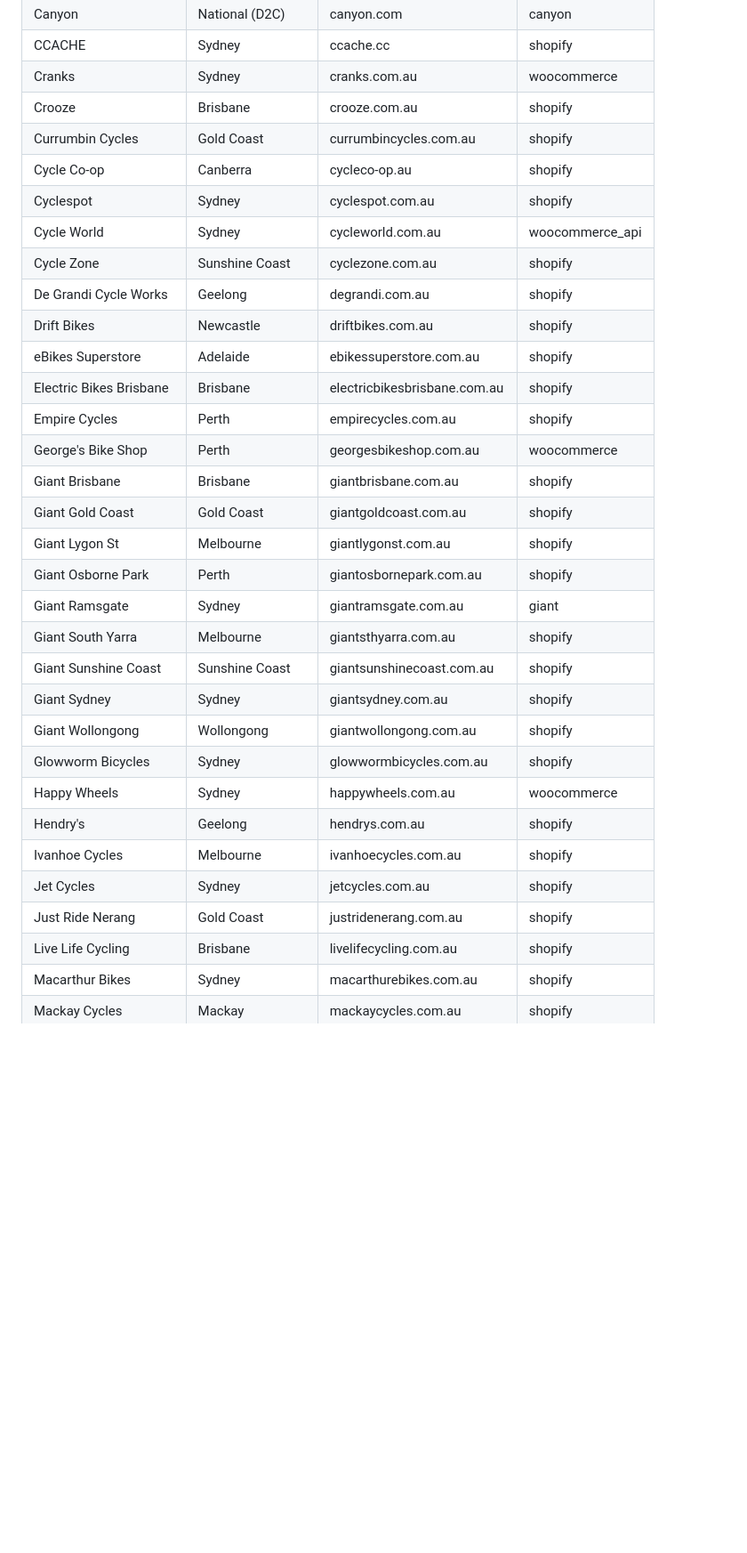
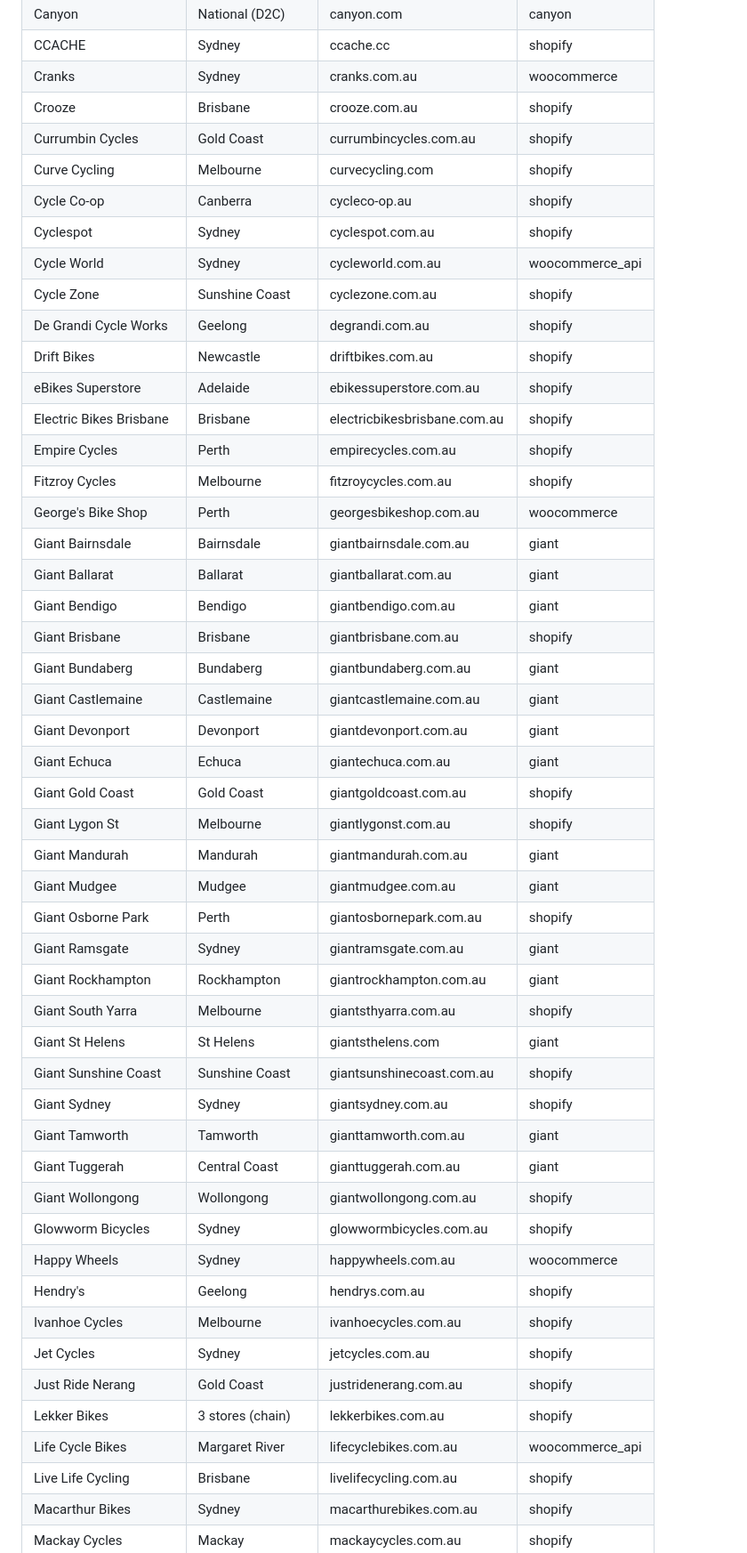
Before and after one commit to bblarney/bikedeals, a Markdown page: docs/vendors.md, the part around one of its changes. Shown at 89% size. Drawn GitHub-style; blank space fills up the shorter version.

```diff
--- a/docs/vendors.md
+++ b/docs/vendors.md
@@ -70,6 +95,7 @@ list (modelled on [`99bikes.yaml`](../scrapers/vendors/99bikes.yaml)).
 | Cranks | Sydney | cranks.com.au | woocommerce |
 | Crooze | Brisbane | crooze.com.au | shopify |
 | Currumbin Cycles | Gold Coast | currumbincycles.com.au | shopify |
+| Curve Cycling | Melbourne | curvecycling.com | shopify |
 | Cycle Co-op | Canberra | cycleco-op.au | shopify |
 | Cyclespot | Sydney | cyclespot.com.au | shopify |
 | Cycle World | Sydney | cycleworld.com.au | woocommerce_api |
@@ -79,15 +105,29 @@ list (modelled on [`99bikes.yaml`](../scrapers/vendors/99bikes.yaml)).
 | eBikes Superstore | Adelaide | ebikessuperstore.com.au | shopify |
 | Electric Bikes Brisbane | Brisbane | electricbikesbrisbane.com.au | shopify |
 | Empire Cycles | Perth | empirecycles.com.au | shopify |
+| Fitzroy Cycles | Melbourne | fitzroycycles.com.au | shopify |
 | George's Bike Shop | Perth | georgesbikeshop.com.au | woocommerce |
+| Giant Bairnsdale | Bairnsdale | giantbairnsdale.com.au | giant |
+| Giant Ballarat | Ballarat | giantballarat.com.au | giant |
+| Giant Bendigo | Bendigo | giantbendigo.com.au | giant |
 | Giant Brisbane | Brisbane | giantbrisbane.com.au | shopify |
+| Giant Bundaberg | Bundaberg | giantbundaberg.com.au | giant |
+| Giant Castlemaine | Castlemaine | giantcastlemaine.com.au | giant |
+| Giant Devonport | Devonport | giantdevonport.com.au | giant |
+| Giant Echuca | Echuca | giantechuca.com.au | giant |
 | Giant Gold Coast | Gold Coast | giantgoldcoast.com.au | shopify |
 | Giant Lygon St | Melbourne | giantlygonst.com.au | shopify |
+| Giant Mandurah | Mandurah | giantmandurah.com.au | giant |
+| Giant Mudgee | Mudgee | giantmudgee.com.au | giant |
 | Giant Osborne Park | Perth | giantosbornepark.com.au | shopify |
 | Giant Ramsgate | Sydney | giantramsgate.com.au | giant |
+| Giant Rockhampton | Rockhampton | giantrockhampton.com.au | giant |
 | Giant South Yarra | Melbourne | giantsthyarra.com.au | shopify |
+| Giant St Helens | St Helens | giantsthelens.com | giant |
 | Giant Sunshine Coast | Sunshine Coast | giantsunshinecoast.com.au | shopify |
 | Giant Sydney | Sydney | giantsydney.com.au | shopify |
+| Giant Tamworth | Tamworth | gianttamworth.com.au | giant |
+| Giant Tuggerah | Central Coast | gianttuggerah.com.au | giant |
 | Giant Wollongong | Wollongong | giantwollongong.com.au | shopify |
 | Glowworm Bicycles | Sydney | glowwormbicycles.com.au | shopify |
 | Happy Wheels | Sydney | happywheels.com.au | woocommerce |
@@ -95,6 +135,8 @@ list (modelled on [`99bikes.yaml`](../scrapers/vendors/99bikes.yaml)).
 | Ivanhoe Cycles | Melbourne | ivanhoecycles.com.au | shopify |
 | Jet Cycles | Sydney | jetcycles.com.au | shopify |
 | Just Ride Nerang | Gold Coast | justridenerang.com.au | shopify |
+| Lekker Bikes | 3 stores (chain) | lekkerbikes.com.au | shopify |
+| Life Cycle Bikes | Margaret River | lifecyclebikes.com.au | woocommerce_api |
 | Live Life Cycling | Brisbane | livelifecycling.com.au | shopify |
 | Macarthur Bikes | Sydney | macarthurebikes.com.au | shopify |
 | Mackay Cycles | Mackay | mackaycycles.com.au | shopify |
```
Also changed, not shown: other parts of docs/vendors.md (+31 -1 lines), docs/scraper-design.md (+25 -2 lines).
